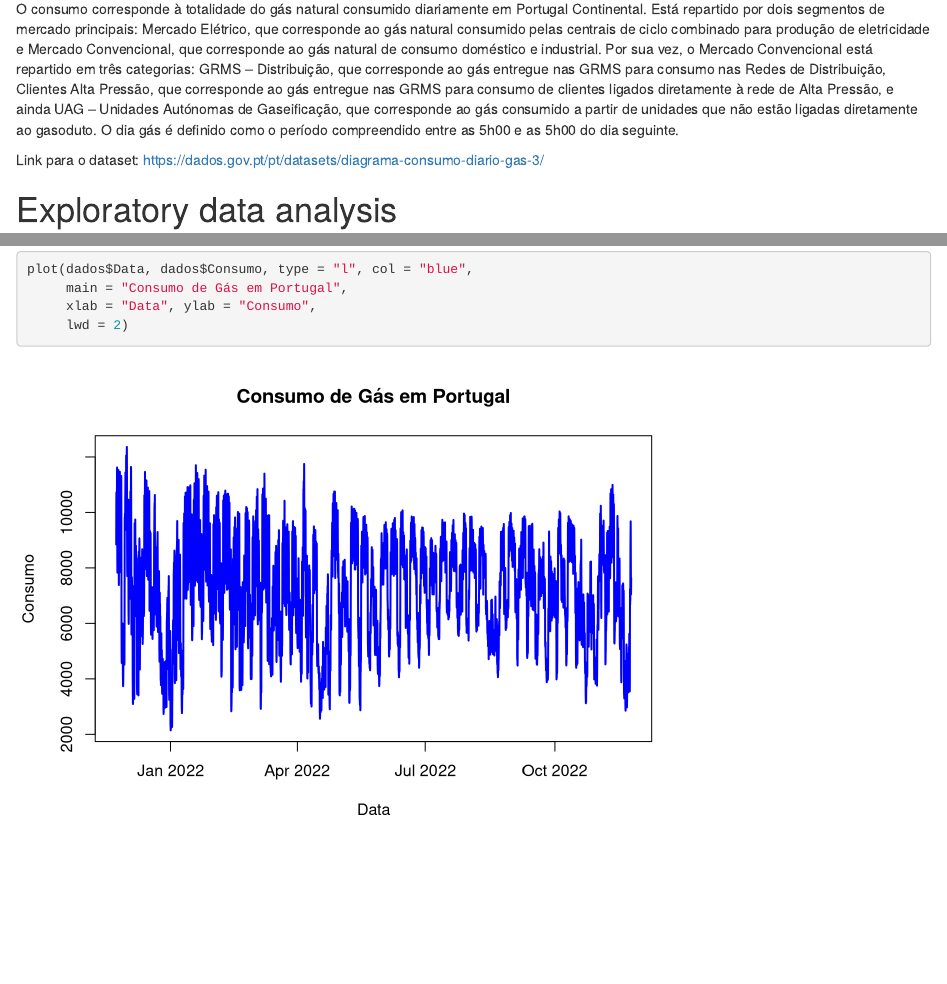
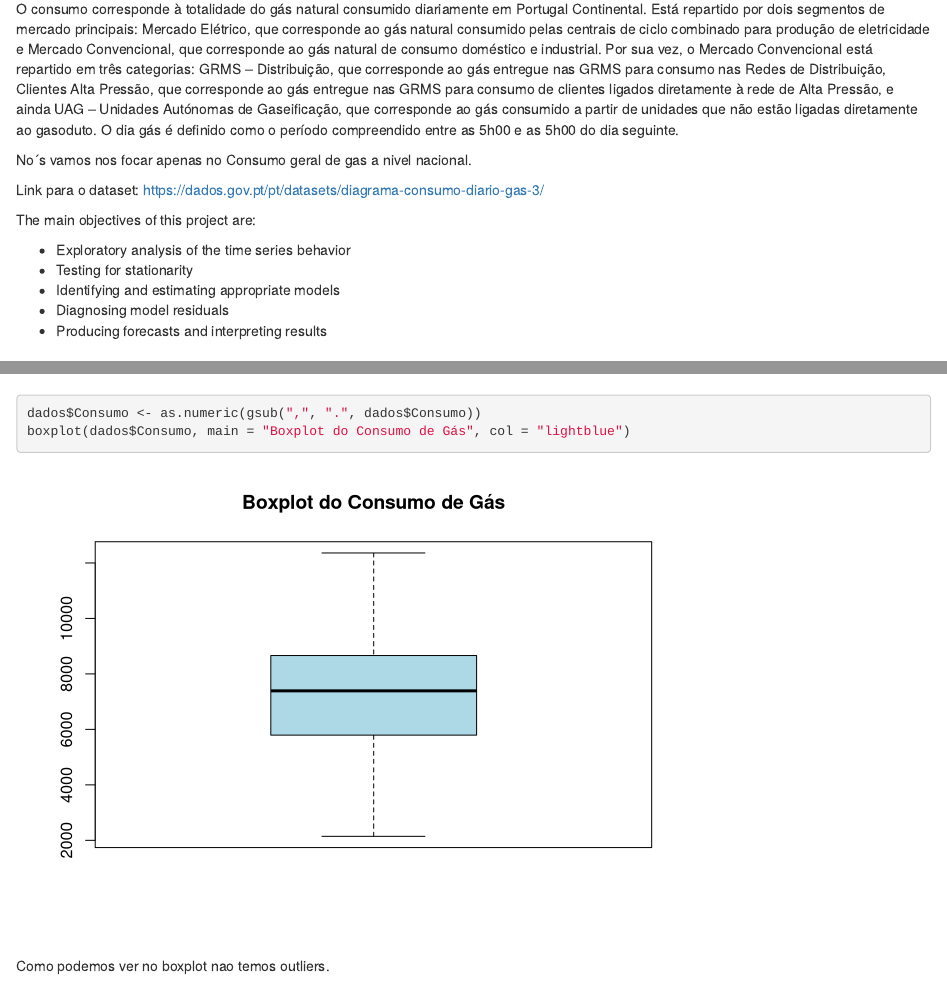
Before and after one commit to cristiano-nicolau/France-Energy_Consumption_TimeSeries_Analysis, an R Markdown document (proj.Rmd): the page in a window 1100 px wide, from 70 px down, and a second part further down, joined at a grey line. Rendered offline with R 4.5, knitr and Pandoc, with nearby package versions.

Commit message:
checked nulls and outliers

````diff
--- a/proj.Rmd
+++ b/proj.Rmd
@@ -5,7 +5,17 @@ Mercado Elétrico, que corresponde ao gás natural consumido pelas centrais de c
 Por sua vez, o Mercado Convencional está repartido em três categorias: GRMS – Distribuição, que corresponde ao gás entregue nas GRMS para consumo nas Redes de Distribuição, Clientes Alta Pressão, que corresponde ao gás entregue nas GRMS para consumo de clientes ligados diretamente à rede de Alta Pressão, e ainda UAG – Unidades Autónomas de Gaseificação, que corresponde ao gás consumido a partir de unidades que não estão ligadas diretamente ao gasoduto.
 O dia gás é definido como o período compreendido entre as 5h00 e as 5h00 do dia seguinte.
 
+No´s vamos nos focar apenas no Consumo geral de gas a nivel nacional.
+
 Link para o dataset: [https://dados.gov.pt/pt/datasets/diagrama-consumo-diario-gas-3/](https://dados.gov.pt/pt/datasets/diagrama-consumo-diario-gas-3/)
+
+The main objectives of this project are:
+
+- Exploratory analysis of the time series behavior
+- Testing for stationarity
+- Identifying and estimating appropriate models
+- Diagnosing model residuals
+- Producing forecasts and interpreting results
 
 
 # Exploratory data analysis
@@ -20,3 +32,6 @@ head(dados)
+```{r}
+any(is.na(dados))
+```
 
 ```{r}
 plot(dados$Data, dados$Consumo, type = "l", col = "blue",
@@ -24,3 +39,13 @@ plot(dados$Data, dados$Consumo, type = "l", col = "blue",
      xlab = "Data", ylab = "Consumo",
      lwd = 2)
 ```
+```{r}
+dados$Consumo <- as.numeric(gsub(",", ".", dados$Consumo))
+boxplot(dados$Consumo, main = "Boxplot do Consumo de Gás", col = "lightblue")
+```
+Como podemos ver no boxplot nao temos outliers.
+
+```{r}
+
+
+```
````
Also changed, not shown: proj.Rmd (2 more changed lines).
